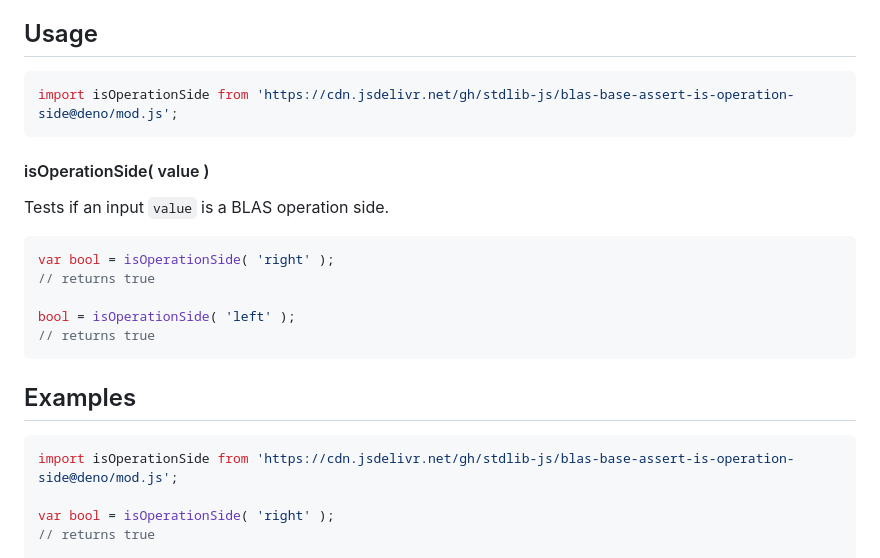
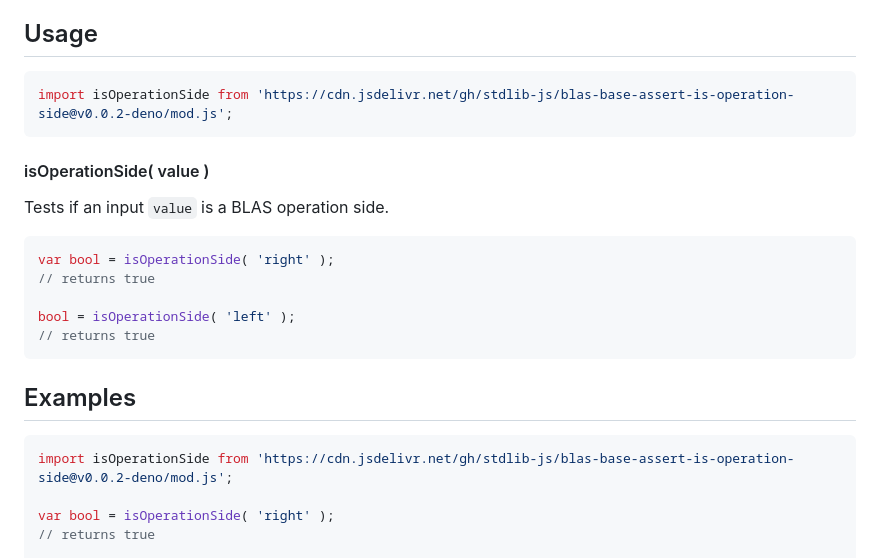
Before and after one commit to stdlib-js/blas-base-assert-is-operation-side, a Markdown page: README.md, the part around the change. GitHub-like rendering.

Commit message:
Update README.md for Deno bundle v0.0.2

````diff
--- a/README.md
+++ b/README.md
@@ -52,7 +52,7 @@ limitations under the License.
 ## Usage
 
 ```javascript
-import isOperationSide from 'https://cdn.jsdelivr.net/gh/stdlib-js/blas-base-assert-is-operation-side@deno/mod.js';
+import isOperationSide from 'https://cdn.jsdelivr.net/gh/stdlib-js/blas-base-assert-is-operation-side@v0.0.2-deno/mod.js';
 ```
 
 #### isOperationSide( value )
@@ -88,7 +88,7 @@ bool = isOperationSide( 'left' );
 <!-- eslint no-undef: "error" -->
 
 ```javascript
-import isOperationSide from 'https://cdn.jsdelivr.net/gh/stdlib-js/blas-base-assert-is-operation-side@deno/mod.js';
+import isOperationSide from 'https://cdn.jsdelivr.net/gh/stdlib-js/blas-base-assert-is-operation-side@v0.0.2-deno/mod.js';
 
 var bool = isOperationSide( 'right' );
 // returns true
````
